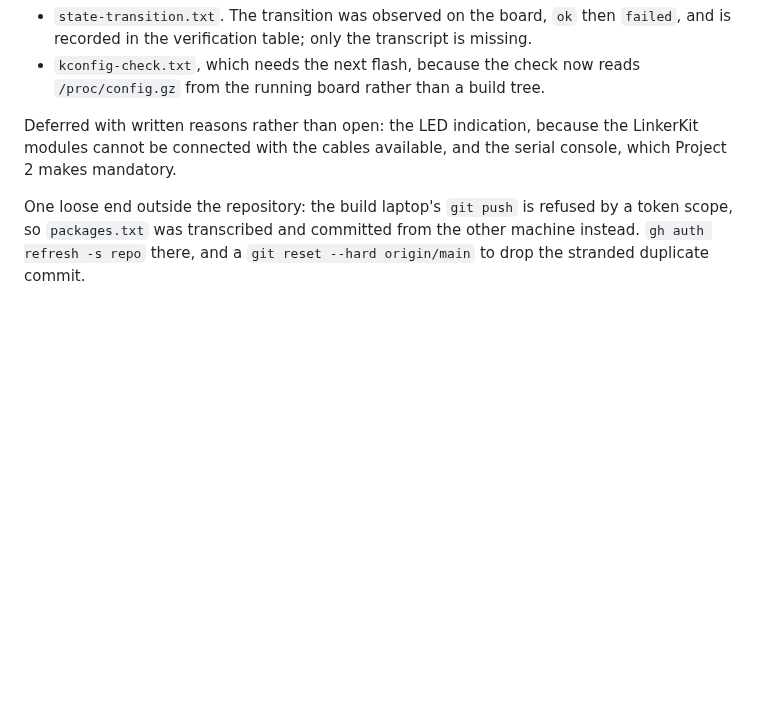
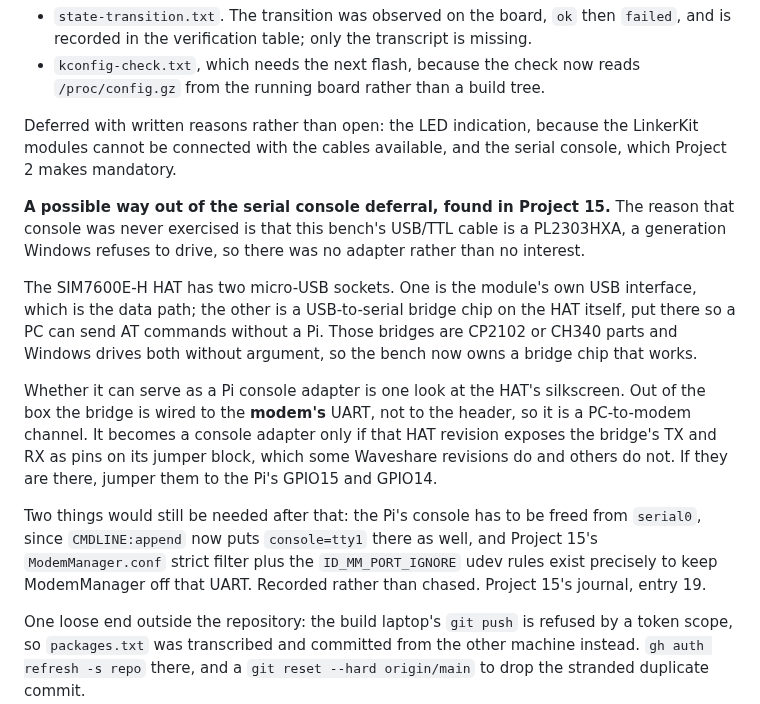
Before and after one commit to ambrosiobing/embedded-linux, a Markdown page: projects/01-yocto-image/JOURNAL.md, the part around the change. Rendered like a GitHub page; blank space fills up the shorter version.

Commit message:
project 01: a possible way out of the serial console deferral
The console was deferred because this bench's USB/TTL cable is a PL2303HXA,
a generation Windows refuses to drive. There was no adapter, rather than no
interest, and that distinction was never written down.

Project 15 turned one up. The SIM7600E-H HAT carries its own USB-to-serial
bridge on a second micro-USB socket, and those chips are CP2102 or CH340
parts that Windows drives without argument.

Whether it can be a Pi console adapter is one look at the HAT's silkscreen:
out of the box the bridge is wired to the modem's UART, not to the header,
and it only helps if that revision exposes its TX and RX on the jumper
block. Two further steps would follow, both already written down elsewhere:
freeing the Pi's console from serial0, and the ModemManager port filter that
Project 15 added to keep the modem manager off that UART.

Recorded in Project 1's README and journal, where someone looking at the
deferral will find it, rather than only as an aside in Project 15's entry
19.

```diff
--- a/projects/01-yocto-image/JOURNAL.md
+++ b/projects/01-yocto-image/JOURNAL.md
@@ -853,6 +853,30 @@ Deferred with written reasons rather than open: the LED indication, because
 the LinkerKit modules cannot be connected with the cables available, and the
 serial console, which Project 2 makes mandatory.
 
+**A possible way out of the serial console deferral, found in Project 15.**
+The reason that console was never exercised is that this bench's USB/TTL
+cable is a PL2303HXA, a generation Windows refuses to drive, so there was no
+adapter rather than no interest.
+
+The SIM7600E-H HAT has two micro-USB sockets. One is the module's own USB
+interface, which is the data path; the other is a USB-to-serial bridge chip
+on the HAT itself, put there so a PC can send AT commands without a Pi.
+Those bridges are CP2102 or CH340 parts and Windows drives both without
+argument, so the bench now owns a bridge chip that works.
+
+Whether it can serve as a Pi console adapter is one look at the HAT's
+silkscreen. Out of the box the bridge is wired to the **modem's** UART, not
+to the header, so it is a PC-to-modem channel. It becomes a console adapter
+only if that HAT revision exposes the bridge's TX and RX as pins on its
+jumper block, which some Waveshare revisions do and others do not. If they
+are there, jumper them to the Pi's GPIO15 and GPIO14.
+
+Two things would still be needed after that: the Pi's console has to be
+freed from `serial0`, since `CMDLINE:append` now puts `console=tty1` there
+as well, and Project 15's `ModemManager.conf` strict filter plus the
+`ID_MM_PORT_IGNORE` udev rules exist precisely to keep ModemManager off that
+UART. Recorded rather than chased. Project 15's journal, entry 19.
+
 One loose end outside the repository: the build laptop's `git push` is
 refused by a token scope, so `packages.txt` was transcribed and committed
 from the other machine instead. `gh auth refresh -s repo` there, and a
```
Also changed, not shown: projects/01-yocto-image/README.md (+10 -0 lines).
